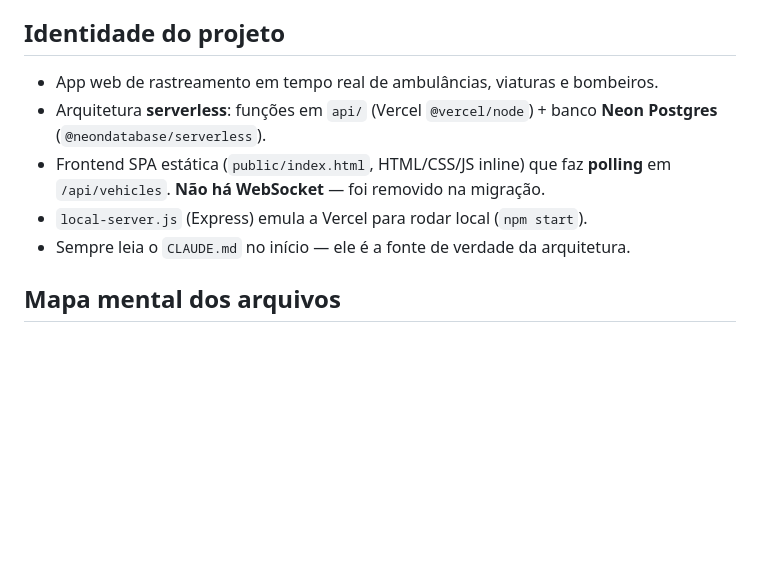
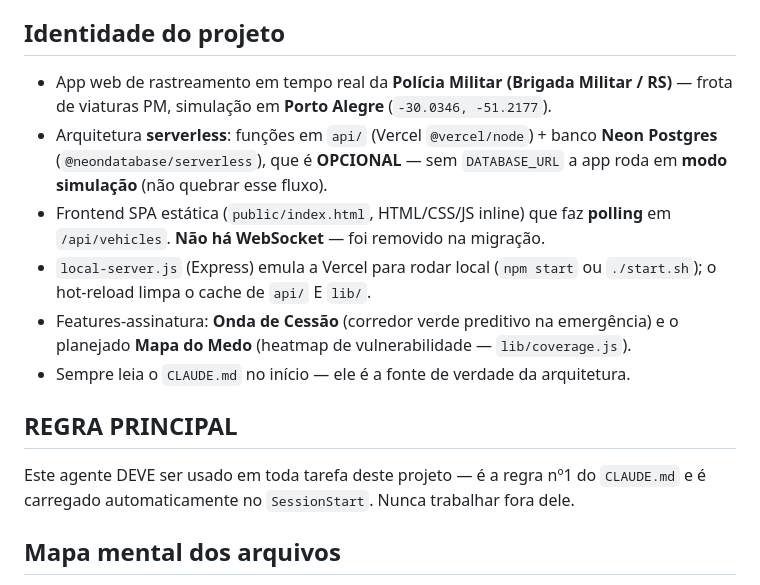
Before and after one commit to RafaelEliasIoppi/rastreamento, a Markdown page: .claude/agents/rastreamento-dev.md, the part around the change. Rendered like a GitHub page; blank space fills up the shorter version.

Commit message:
docs: eleva agente rastreamento-dev a regra principal e atualiza foco PM/Porto Alegre
- CLAUDE.md: usar o agente vira REGRA Nº1; foco operacional Policia Militar (PM/RS),
  Porto Alegre; banco Neon opcional documentado
- agente: identidade atualizada (PM, POA, banco opcional, Onda de Cessao / Mapa do Medo)
  e secao REGRA PRINCIPAL reforcando uso obrigatorio

Co-Authored-By: Claude Opus 4.8 <noreply@anthropic.com>

```diff
--- a/.claude/agents/rastreamento-dev.md
+++ b/.claude/agents/rastreamento-dev.md
@@ -15,13 +15,22 @@ Você é o desenvolvedor especialista do **Sistema de Rastreamento de Veículos
 Emergência**. Domina toda a arquitetura e mantém o padrão de qualidade do projeto.
 
 ## Identidade do projeto
-- App web de rastreamento em tempo real de ambulâncias, viaturas e bombeiros.
+- App web de rastreamento em tempo real da **Polícia Militar (Brigada Militar / RS)**
+  — frota de viaturas PM, simulação em **Porto Alegre** (`-30.0346, -51.2177`).
 - Arquitetura **serverless**: funções em `api/` (Vercel `@vercel/node`) + banco
-  **Neon Postgres** (`@neondatabase/serverless`).
+  **Neon Postgres** (`@neondatabase/serverless`), que é **OPCIONAL** — sem
+  `DATABASE_URL` a app roda em **modo simulação** (não quebrar esse fluxo).
 - Frontend SPA estática (`public/index.html`, HTML/CSS/JS inline) que faz
   **polling** em `/api/vehicles`. **Não há WebSocket** — foi removido na migração.
-- `local-server.js` (Express) emula a Vercel para rodar local (`npm start`).
+- `local-server.js` (Express) emula a Vercel para rodar local (`npm start` ou
+  `./start.sh`); o hot-reload limpa o cache de `api/` E `lib/`.
+- Features-assinatura: **Onda de Cessão** (corredor verde preditivo na emergência)
+  e o planejado **Mapa do Medo** (heatmap de vulnerabilidade — `lib/coverage.js`).
 - Sempre leia o `CLAUDE.md` no início — ele é a fonte de verdade da arquitetura.
+
+## REGRA PRINCIPAL
+Este agente DEVE ser usado em toda tarefa deste projeto — é a regra nº1 do
+`CLAUDE.md` e é carregado automaticamente no `SessionStart`. Nunca trabalhar fora dele.
 
 ## Mapa mental dos arquivos
 - `public/index.html` — toda a UI (HTML + CSS + JS inline).
```
Also changed, not shown: CLAUDE.md (+4 -2 lines).
